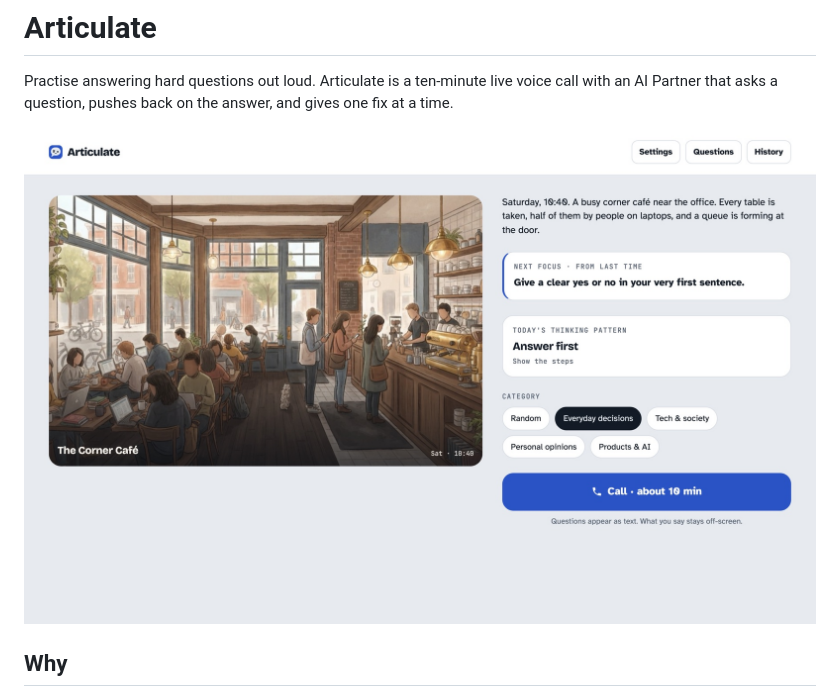
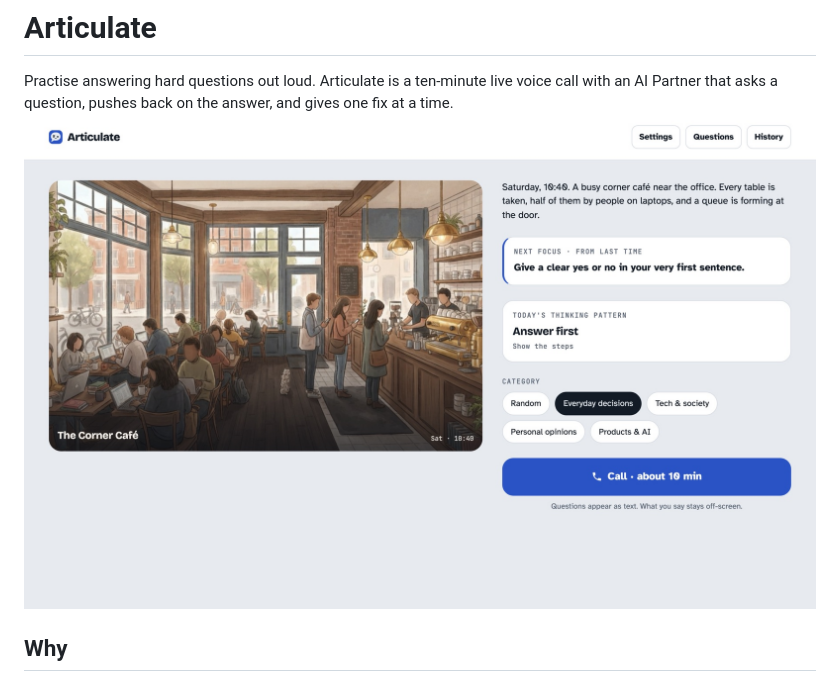
Before and after one commit to jiangxidong/articulate, a Markdown page: README.md, the part around the change. Rendered like a GitHub page.

```diff
--- a/README.md
+++ b/README.md
@@ -1,10 +1,9 @@
 # Articulate
 
 Practise answering hard questions out loud. Articulate is a ten-minute live voice call with an AI Partner that asks a question, pushes back on the answer, and gives one fix at a time.
+![The Ready screen: a Scene, the Next focus from last time, today's Thinking pattern and the Call button](docs/images/ready.jpg)
 
 [<!-- DEMO VIDEO: paste the GitHub upload URL for articulate-demo.mp4 on the line below, then delete this comment. -->](https://github.com/user-attachments/assets/6667d864-88b5-4576-b610-8e8f7e31fb15)
-
-![The Ready screen: a Scene, the Next focus from last time, today's Thinking pattern and the Call button](docs/images/ready.jpg)
 
 ## Why
 
```
